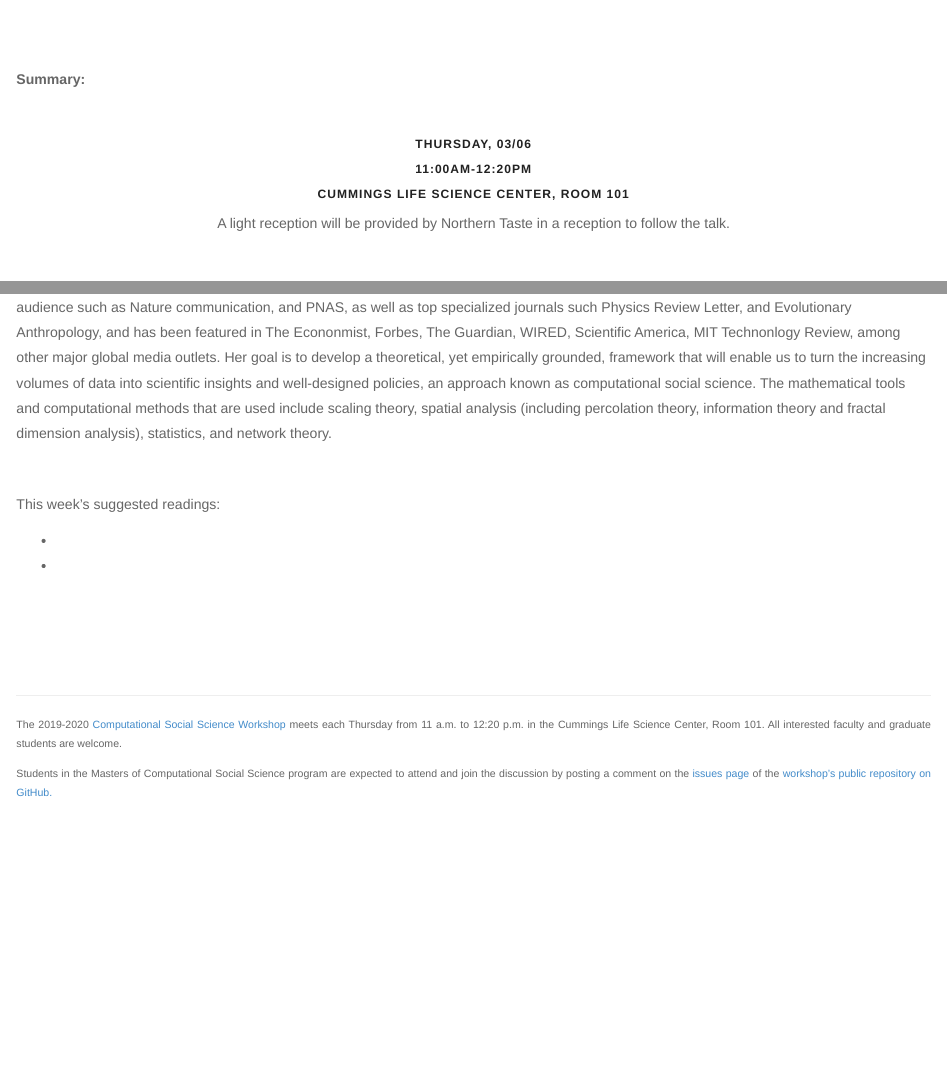
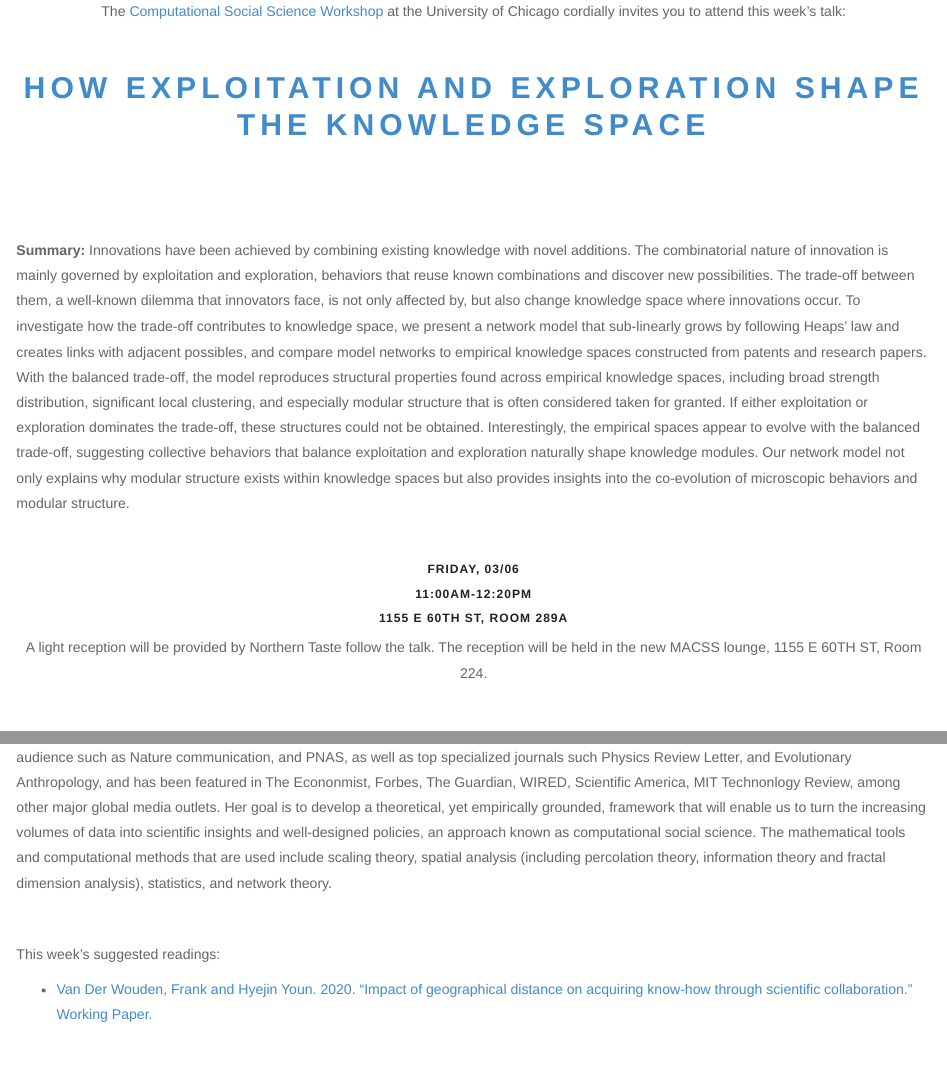
Before and after one commit to uchicago-computation-workshop/Winter2020, an R Markdown document (03-06_Youn/README.Rmd): the page in a window 1100 px wide, from 420 px down before the commit and from 280 px down after it, and a second part further down, joined at a grey line. The pictures show the output file 03-06_Youn/README.html that the author committed with the source, opened offline; library style sheets and scripts come from the installed R packages.

Commit message:
update of workshop

```diff
--- a/03-06_Youn/README.Rmd
+++ b/03-06_Youn/README.Rmd
@@ -81,20 +81,20 @@ readings1 <- paste0("[", week_paper_ref1,"](https://github.com/uchicago-computat
 
 <p class=footertext2>
 
-**Summary:**
+**Summary:** Innovations have been achieved by combining existing knowledge with novel additions. The combinatorial nature of innovation is mainly governed by exploitation and exploration, behaviors that reuse known combinations and discover new possibilities. The trade-off between them, a well-known dilemma that innovators face, is not only affected by, but also change knowledge space where innovations occur. To investigate how the trade-off contributes to knowledge space, we present a network model that sub-linearly grows by following Heaps' law and creates links with adjacent possibles, and compare model networks to empirical knowledge spaces constructed from patents and research papers. With the balanced trade-off, the model reproduces structural properties found across empirical knowledge spaces, including broad strength distribution, significant local clustering, and especially modular structure that is often considered taken for granted. If either exploitation or exploration dominates the trade-off, these structures could not be obtained. Interestingly, the empirical spaces appear to evolve with the balanced trade-off, suggesting collective behaviors that balance exploitation and exploration naturally shape knowledge modules. Our network model not only explains why modular structure exists within knowledge spaces but also provides insights into the co-evolution of microscopic behaviors and modular structure.
 
 
 </p>
 
 <br>
 
-<h4 class=pfblock-header3> Thursday, `r date` </h4>
+<h4 class=pfblock-header3> Friday, `r date` </h4>
 <h4 class=pfblock-header3> 11:00am-12:20pm </h4>
-<h4 class=pfblock-header3> Cummings Life Science Center, Room 101 </h4>
+<h4 class=pfblock-header3> 1155 E 60TH ST, Room 289A </h4>
 
 <!-- <br> -->
 
-<p class=pfblock-header3>A light reception will be provided by `r vendor` in a reception to follow the talk.</p>
+<p class=pfblock-header3>A light reception will be provided by `r vendor` follow the talk. The reception will be held in the new MACSS lounge, 1155 E 60TH ST, Room 224.</p>
 
 <br><br>
 
```
Also changed, not shown: 03-06_Youn/README.html, 03-06_Youn/README.md, 03-06_Youn/README.Rmd (7 more changed lines), 1 other file.
